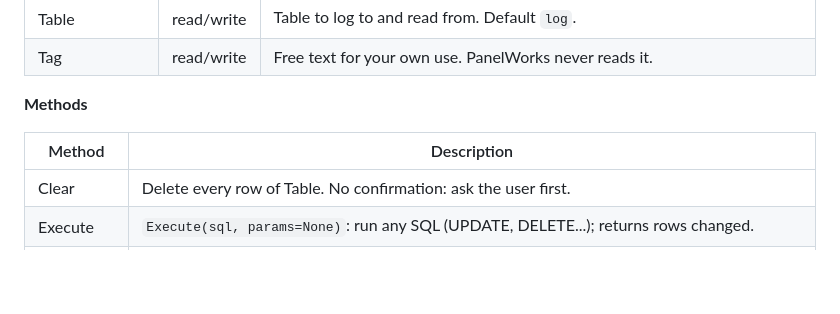
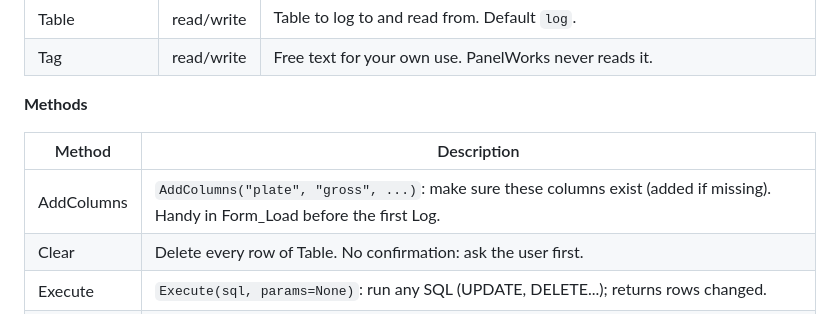
Before and after one commit to KK4HFJ/panelworks, a Markdown page: docs/manual/12-control-reference.md, the part around the change. GitHub-like rendering; blank space fills up the shorter version.

```diff
--- a/docs/manual/12-control-reference.md
+++ b/docs/manual/12-control-reference.md
@@ -642,6 +642,7 @@ Invisible SQLite database beside the form (VB's Data control), with no-code logg
 
 | Method | Description |
 |---|---|
+| AddColumns | `AddColumns("plate", "gross", ...)`: make sure these columns exist (added if missing). Handy in Form_Load before the first Log. |
 | Clear | Delete every row of Table. No confirmation: ask the user first. |
 | Execute | `Execute(sql, params=None)`: run any SQL (UPDATE, DELETE...); returns rows changed. |
 | ExportCSV | `ExportCSV(path=None, sql=None)`: write the records to a CSV file (opens in Excel); returns the path. |
```
Also changed, not shown: README.md (+1 -0 lines), docs/manual/13-examples.md (+30 -0 lines), examples/truck_scale.png (added), 8 other files.
